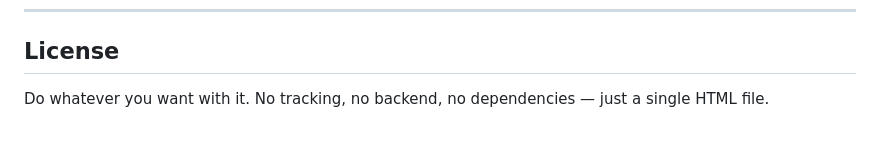
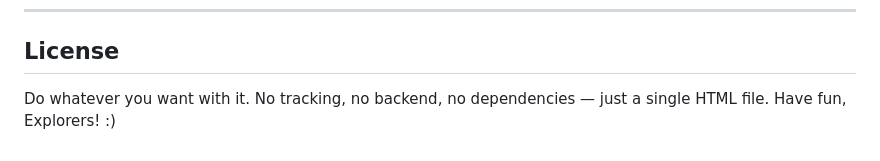
Before and after one commit to zenith-iso/ZENITH-ENGINE, a Markdown page: README.md, the part around the change. Drawn GitHub-style.

```diff
--- a/README.md
+++ b/README.md
@@ -90,3 +90,4 @@ Core concept inspired by **KVN AUST** and the broader practice of "lost media" Y
 ## License
 
 Do whatever you want with it. No tracking, no backend, no dependencies — just a single HTML file.
+Have fun, Explorers! :)
```
